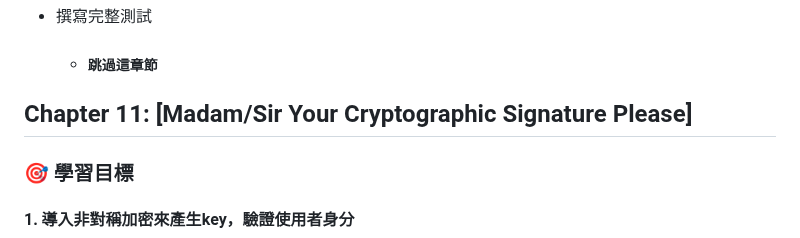
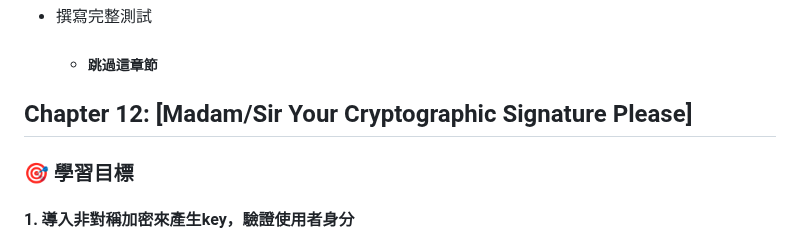
Before and after one commit to Alan-Cheng/go, a Markdown page: README.md, the part around the change. Rendered like a GitHub page.

Commit message:
ch12: Update README.md

```diff
--- a/README.md
+++ b/README.md
@@ -192,7 +192,7 @@
    - 撰寫完整測試
       - ##### 跳過這章節
 
-## Chapter 11: [Madam/Sir Your Cryptographic Signature Please]
+## Chapter 12: [Madam/Sir Your Cryptographic Signature Please]
 
 ### 🎯 學習目標
 
```
